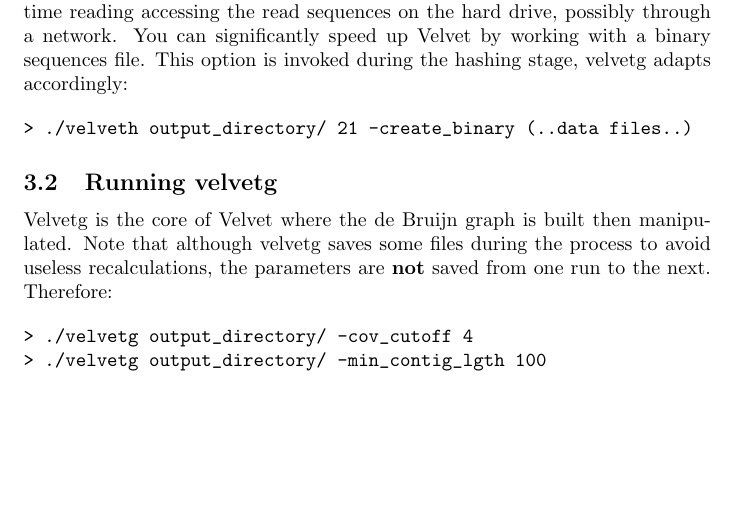
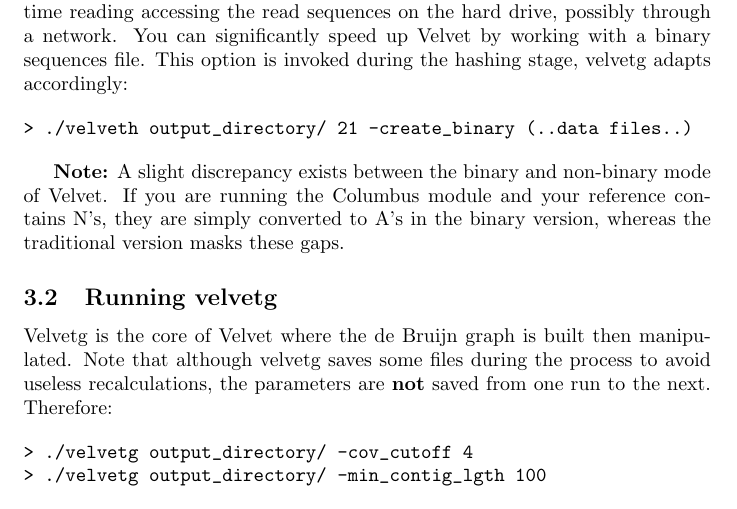
Before and after one commit to dzerbino/velvet, a LaTeX document (doc/manual_src/Manual.tex): part of page 8 of 22, cut so that both start at the same text, the shorter picture padded with empty space. Compiled offline with pdfLaTeX.

Commit message:
Velvet 1.2.02

```diff
--- a/doc/manual_src/Manual.tex
+++ b/doc/manual_src/Manual.tex
@@ -285,6 +285,8 @@
 \begin{verbatim}
 > ./velveth output_directory/ 21 -create_binary (..data files..)
 \end{verbatim}
+
+\textbf{Note:} A slight discrepancy exists between the binary and non-binary mode of Velvet. If you are running the Columbus module and your reference contains N's, they are simply converted to A's in the binary version, whereas the traditional version masks these gaps.
 
 \subsection{Running velvetg}
 
```
Also changed, not shown: 2 other files.
